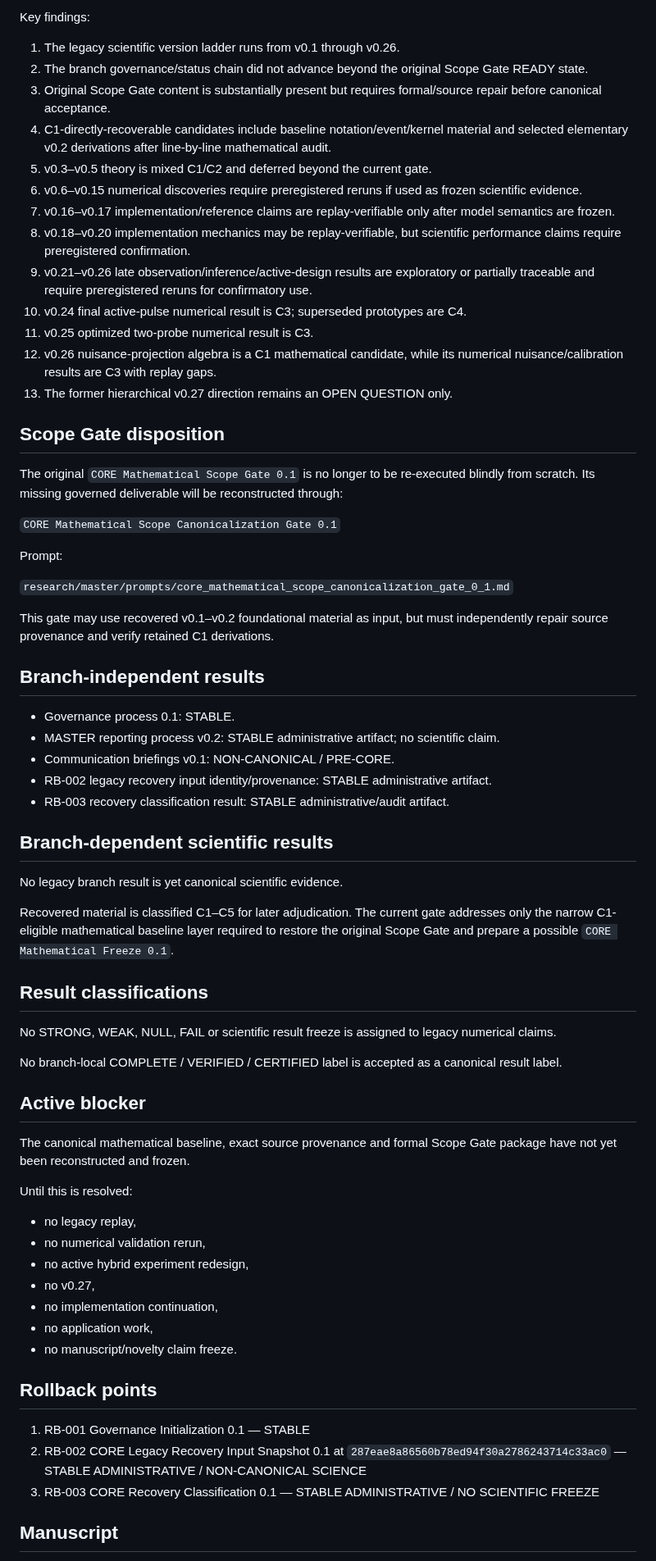
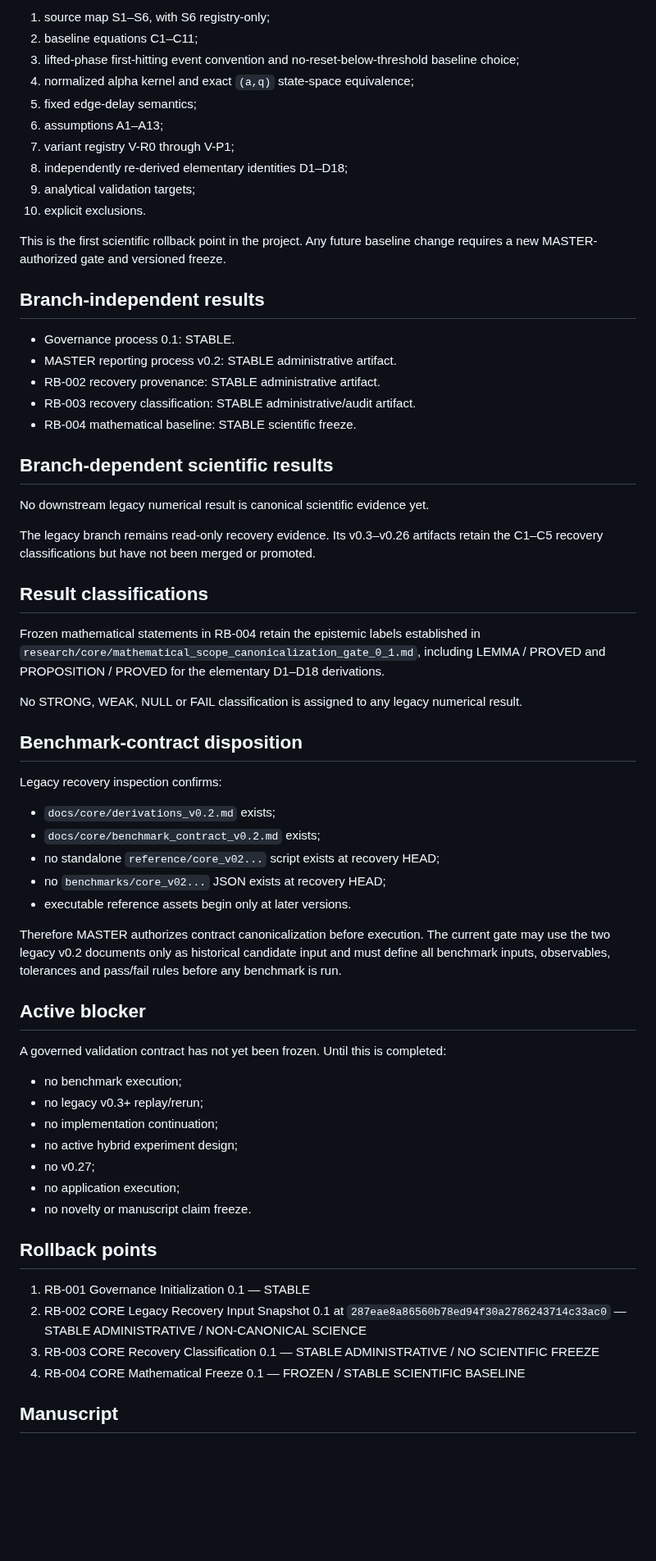
Before and after one commit to twkroll/haken-lighthouse-jax, a Markdown page: research/master/project_status.md, the part around one of its changes. Shown at 82% size. GitHub-like rendering; blank space fills up the shorter version.

Commit message:
Integrate CORE Mathematical Freeze 0.1 into project status v1.2

```diff
--- a/research/master/project_status.md
+++ b/research/master/project_status.md
@@ -52,71 +51,67 @@ Gate decision: PASS, meaning recovery/classification is sufficient for MASTER de
 
-Key findings:
+1. source map S1–S6, with S6 registry-only;
+2. baseline equations C1–C11;
+3. lifted-phase first-hitting event convention and no-reset-below-threshold baseline choice;
+4. normalized alpha kernel and exact `(a,q)` state-space equivalence;
+5. fixed edge-delay semantics;
+6. assumptions A1–A13;
+7. variant registry V-R0 through V-P1;
+8. independently re-derived elementary identities D1–D18;
+9. analytical validation targets;
+10. explicit exclusions.
 
-1. The legacy scientific version ladder runs from v0.1 through v0.26.
-2. The branch governance/status chain did not advance beyond the original Scope Gate READY state.
-3. Original Scope Gate content is substantially present but requires formal/source repair before canonical acceptance.
-4. C1-directly-recoverable candidates include baseline notation/event/kernel material and selected elementary v0.2 derivations after line-by-line mathematical audit.
-5. v0.3–v0.5 theory is mixed C1/C2 and deferred beyond the current gate.
-6. v0.6–v0.15 numerical discoveries require preregistered reruns if used as frozen scientific evidence.
-7. v0.16–v0.17 implementation/reference claims are replay-verifiable only after model semantics are frozen.
-8. v0.18–v0.20 implementation mechanics may be replay-verifiable, but scientific performance claims require preregistered confirmation.
-9. v0.21–v0.26 late observation/inference/active-design results are exploratory or partially traceable and require preregistered reruns for confirmatory use.
-10. v0.24 final active-pulse numerical result is C3; superseded prototypes are C4.
-11. v0.25 optimized two-probe numerical result is C3.
-12. v0.26 nuisance-projection algebra is a C1 mathematical candidate, while its numerical nuisance/calibration results are C3 with replay gaps.
-13. The former hierarchical v0.27 direction remains an OPEN QUESTION only.
-
-## Scope Gate disposition
-
-The original `CORE Mathematical Scope Gate 0.1` is no longer to be re-executed blindly from scratch. Its missing governed deliverable will be reconstructed through:
-
-`CORE Mathematical Scope Canonicalization Gate 0.1`
-
-Prompt:
-
-`research/master/prompts/core_mathematical_scope_canonicalization_gate_0_1.md`
-
-This gate may use recovered v0.1–v0.2 foundational material as input, but must independently repair source provenance and verify retained C1 derivations.
+This is the first scientific rollback point in the project. Any future baseline change requires a new MASTER-authorized gate and versioned freeze.
 
 ## Branch-independent results
 
 - Governance process 0.1: STABLE.
-- MASTER reporting process v0.2: STABLE administrative artifact; no scientific claim.
-- Communication briefings v0.1: NON-CANONICAL / PRE-CORE.
-- RB-002 legacy recovery input identity/provenance: STABLE administrative artifact.
-- RB-003 recovery classification result: STABLE administrative/audit artifact.
+- MASTER reporting process v0.2: STABLE administrative artifact.
+- RB-002 recovery provenance: STABLE administrative artifact.
+- RB-003 recovery classification: STABLE administrative/audit artifact.
+- RB-004 mathematical baseline: STABLE scientific freeze.
 
 ## Branch-dependent scientific results
 
-No legacy branch result is yet canonical scientific evidence.
+No downstream legacy numerical result is canonical scientific evidence yet.
 
-Recovered material is classified C1–C5 for later adjudication. The current gate addresses only the narrow C1-eligible mathematical baseline layer required to restore the original Scope Gate and prepare a possible `CORE Mathematical Freeze 0.1`.
+The legacy branch remains read-only recovery evidence. Its v0.3–v0.26 artifacts retain the C1–C5 recovery classifications but have not been merged or promoted.
 
 ## Result classifications
 
-No STRONG, WEAK, NULL, FAIL or scientific result freeze is assigned to legacy numerical claims.
+Frozen mathematical statements in RB-004 retain the epistemic labels established in `research/core/mathematical_scope_canonicalization_gate_0_1.md`, including LEMMA / PROVED and PROPOSITION / PROVED for the elementary D1–D18 derivations.
 
-No branch-local COMPLETE / VERIFIED / CERTIFIED label is accepted as a canonical result label.
+No STRONG, WEAK, NULL or FAIL classification is assigned to any legacy numerical result.
+
+## Benchmark-contract disposition
+
+Legacy recovery inspection confirms:
+
+- `docs/core/derivations_v0.2.md` exists;
+- `docs/core/benchmark_contract_v0.2.md` exists;
+- no standalone `reference/core_v02...` script exists at recovery HEAD;
+- no `benchmarks/core_v02...` JSON exists at recovery HEAD;
+- executable reference assets begin only at later versions.
+
+Therefore MASTER authorizes contract canonicalization before execution. The current gate may use the two legacy v0.2 documents only as historical candidate input and must define all benchmark inputs, observables, tolerances and pass/fail rules before any benchmark is run.
 
 ## Active blocker
 
-The canonical mathematical baseline, exact source provenance and formal Scope Gate package have not yet been reconstructed and frozen.
+A governed validation contract has not yet been frozen. Until this is completed:
 
-Until this is resolved:
-
-- no legacy replay,
-- no numerical validation rerun,
-- no active hybrid experiment redesign,
-- no v0.27,
-- no implementation continuation,
-- no application work,
-- no manuscript/novelty claim freeze.
+- no benchmark execution;
+- no legacy v0.3+ replay/rerun;
+- no implementation continuation;
+- no active hybrid experiment design;
+- no v0.27;
+- no application execution;
+- no novelty or manuscript claim freeze.
 
 ## Rollback points
 
 1. RB-001 Governance Initialization 0.1 — STABLE
 2. RB-002 CORE Legacy Recovery Input Snapshot 0.1 at `287eae8a86560b78ed94f30a2786243714c33ac0` — STABLE ADMINISTRATIVE / NON-CANONICAL SCIENCE
 3. RB-003 CORE Recovery Classification 0.1 — STABLE ADMINISTRATIVE / NO SCIENTIFIC FREEZE
+4. RB-004 CORE Mathematical Freeze 0.1 — FROZEN / STABLE SCIENTIFIC BASELINE
 
 ## Manuscript
 
```
Also changed, not shown: other parts of research/master/project_status.md (+27 -26 lines).
